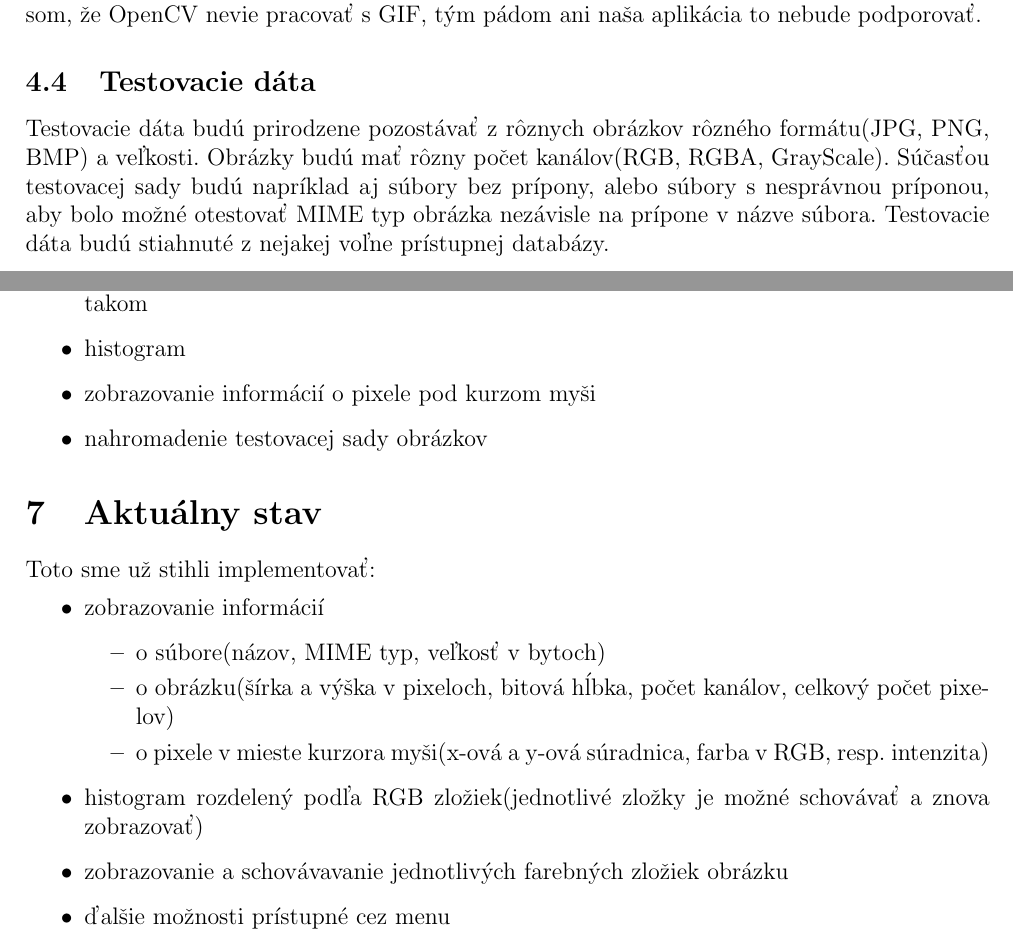
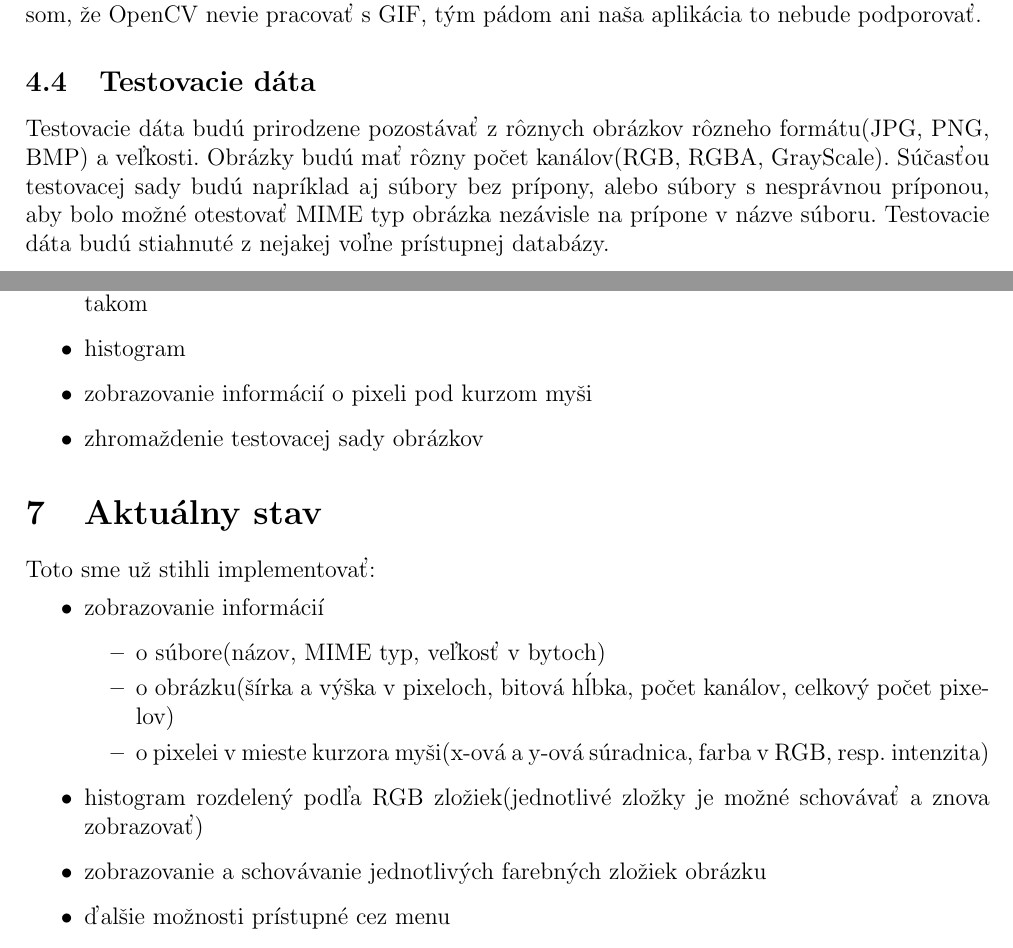
Before and after one commit to hoou/imgprops, a LaTeX document (doc/doc.tex): two parts of pages 4 and 5 of 7, joined at a grey line, cut so that both start at the same text. Compiled offline with pdfLaTeX.

Commit message:
Update doc

```diff
--- a/doc/doc.tex
+++ b/doc/doc.tex
@@ -91,7 +91,7 @@ Výsledkom tohto projektu bude aplikácia s grafickým uživateľským rozhraní
 \fi
 
 \subsection{Testovacie dáta}
-Testovacie dáta budú prirodzene pozostávať z rôznych obrázkov rôzného formátu(JPG, PNG, BMP) a veľkosti. Obrázky budú mať rôzny počet kanálov(RGB, RGBA, GrayScale). Súčasťou testovacej sady budú napríklad aj súbory bez prípony, alebo súbory s nesprávnou príponou, aby bolo možné otestovať MIME typ obrázka nezávisle na prípone v názve súbora.
+Testovacie dáta budú prirodzene pozostávať z rôznych obrázkov rôzneho formátu(JPG, PNG, BMP) a veľkosti. Obrázky budú mať rôzny počet kanálov(RGB, RGBA, GrayScale). Súčasťou testovacej sady budú napríklad aj súbory bez prípony, alebo súbory s nesprávnou príponou, aby bolo možné otestovať MIME typ obrázka nezávisle na prípone v názve súboru.
 Testovacie dáta budú stiahnuté z nejakej voľne prístupnej databázy.
 
 %%%%%%%%%%%%%%%%%%%%%%%%%%%%%%%%%%%%%%%%%%%%%%%%%%%%%%%%%%%%%%%%%%%%%%%%%%%%%%
@@ -117,8 +117,8 @@ Tibor:
 \begin{itemize}
 	\item načítanie obrázku zo súboru a získanie základných informácií o obrázku a o súbore ako takom
 	\item histogram
-	\item zobrazovanie informácií o pixele pod kurzom myši
-	\item nahromadenie testovacej sady obrázkov
+	\item zobrazovanie informácií o pixeli pod kurzom myši
+	\item zhromaždenie testovacej sady obrázkov
 \end{itemize}
 
 %%%%%%%%%%%%%%%%%%%%%%%%%%%%%%%%%%%%%%%%%%%%%%%%%%%%%%%%%%%%%%%%%%%%%%%%%%%%%%
@@ -129,10 +129,10 @@ Toto sme už stihli implementovať:
 		\begin{itemize}
 			\item o súbore(názov, MIME typ, veľkosť v bytoch)
 			\item o obrázku(šírka a výška v pixeloch, bitová hĺbka, počet kanálov, celkový počet pixelov)
-			\item o pixele v mieste kurzora myši(x-ová a y-ová súradnica, farba v RGB, resp. intenzita)
+			\item o pixelei v mieste kurzora myši(x-ová a y-ová súradnica, farba v RGB, resp. intenzita)
 		\end{itemize}
 	\item histogram rozdelený podľa RGB zložiek(jednotlivé zložky je možné schovávať a znova zobrazovať)
-	\item zobrazovanie a schovávavanie jednotlivých farebných zložiek obrázku
+	\item zobrazovanie a schovávanie jednotlivých farebných zložiek obrázku
 	\item ďalšie možnosti prístupné cez menu
 		\begin{itemize}
 		\item znovuotvorenie nedávno otvorených obrázkov
```
Also changed, not shown: doc/tibor.tex (+2 -2 lines), doc/doc.tex (2 more changed lines).
